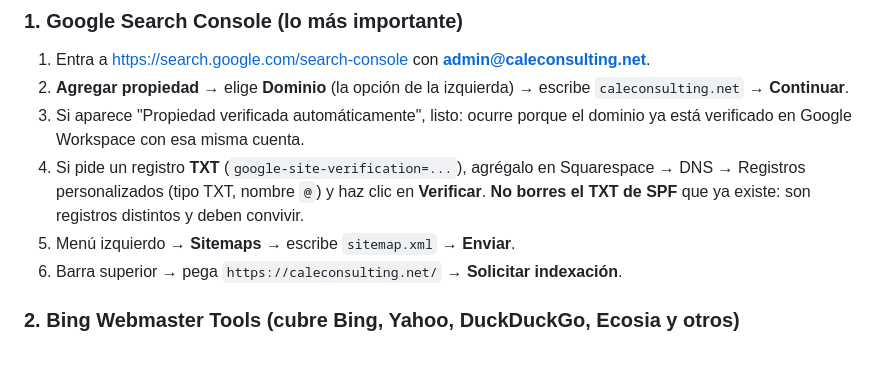
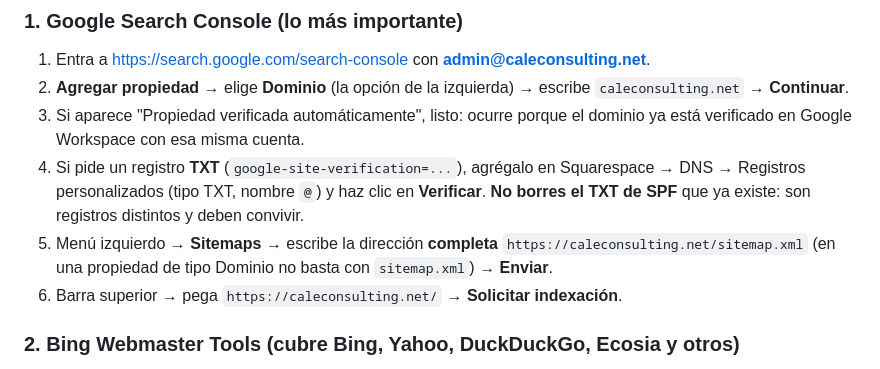
Before and after one commit to Wag-Claude/caleconsulting-web, a Markdown page: docs/BUSCADORES.md, the part around the change. Rendered like a GitHub page.

Commit message:
Guía de buscadores: dirección completa del sitemap
Co-Authored-By: Claude Opus 5.5 <noreply@anthropic.com>

```diff
--- a/docs/BUSCADORES.md
+++ b/docs/BUSCADORES.md
@@ -17,7 +17,7 @@
 2. **Agregar propiedad** → elige **Dominio** (la opción de la izquierda) → escribe `caleconsulting.net` → **Continuar**.
 3. Si aparece "Propiedad verificada automáticamente", listo: ocurre porque el dominio ya está verificado en Google Workspace con esa misma cuenta.
 4. Si pide un registro **TXT** (`google-site-verification=...`), agrégalo en Squarespace → DNS → Registros personalizados (tipo TXT, nombre `@`) y haz clic en **Verificar**. **No borres el TXT de SPF** que ya existe: son registros distintos y deben convivir.
-5. Menú izquierdo → **Sitemaps** → escribe `sitemap.xml` → **Enviar**.
+5. Menú izquierdo → **Sitemaps** → escribe la dirección **completa** `https://caleconsulting.net/sitemap.xml` (en una propiedad de tipo Dominio no basta con `sitemap.xml`) → **Enviar**.
 6. Barra superior → pega `https://caleconsulting.net/` → **Solicitar indexación**.
 
 ### 2. Bing Webmaster Tools (cubre Bing, Yahoo, DuckDuckGo, Ecosia y otros)
```
